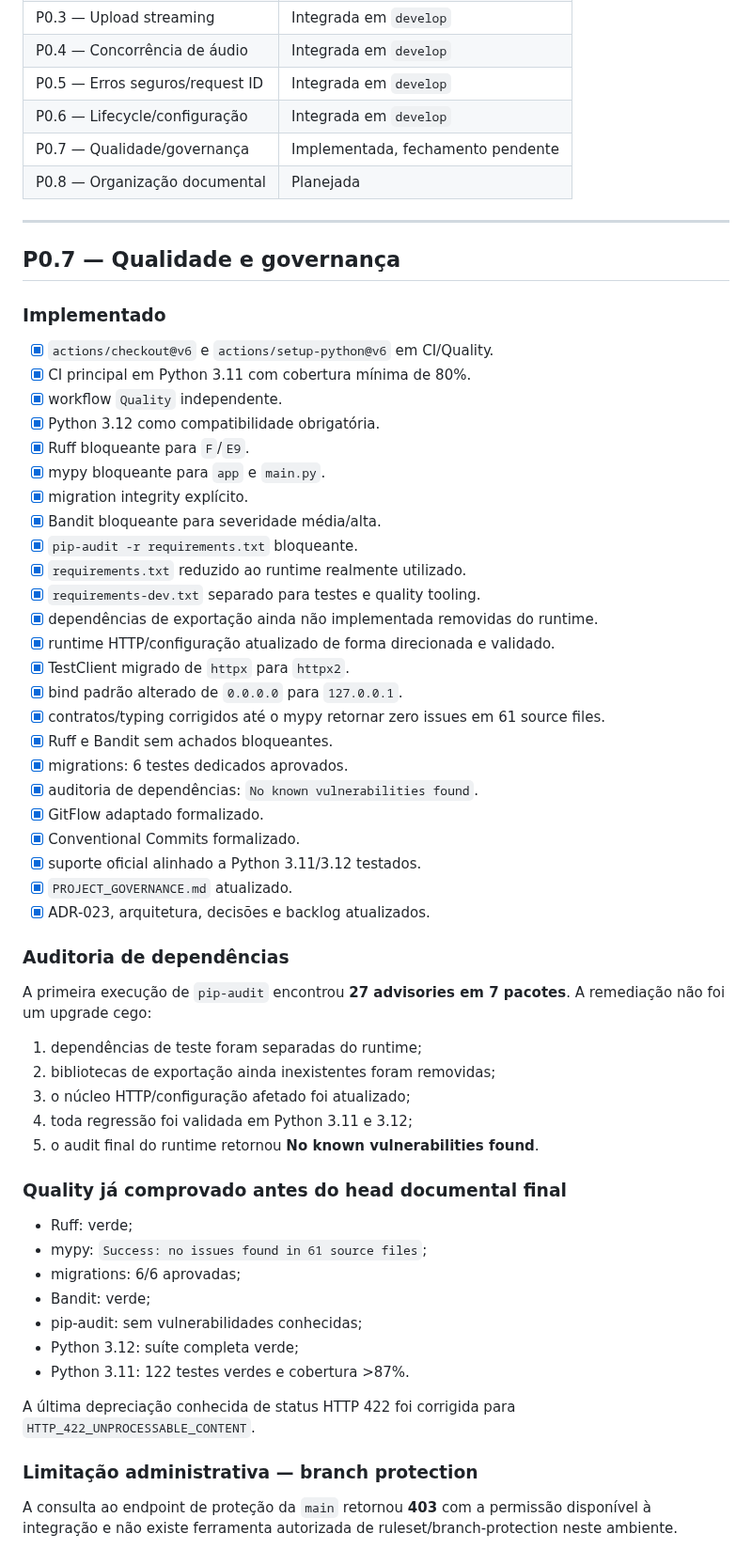
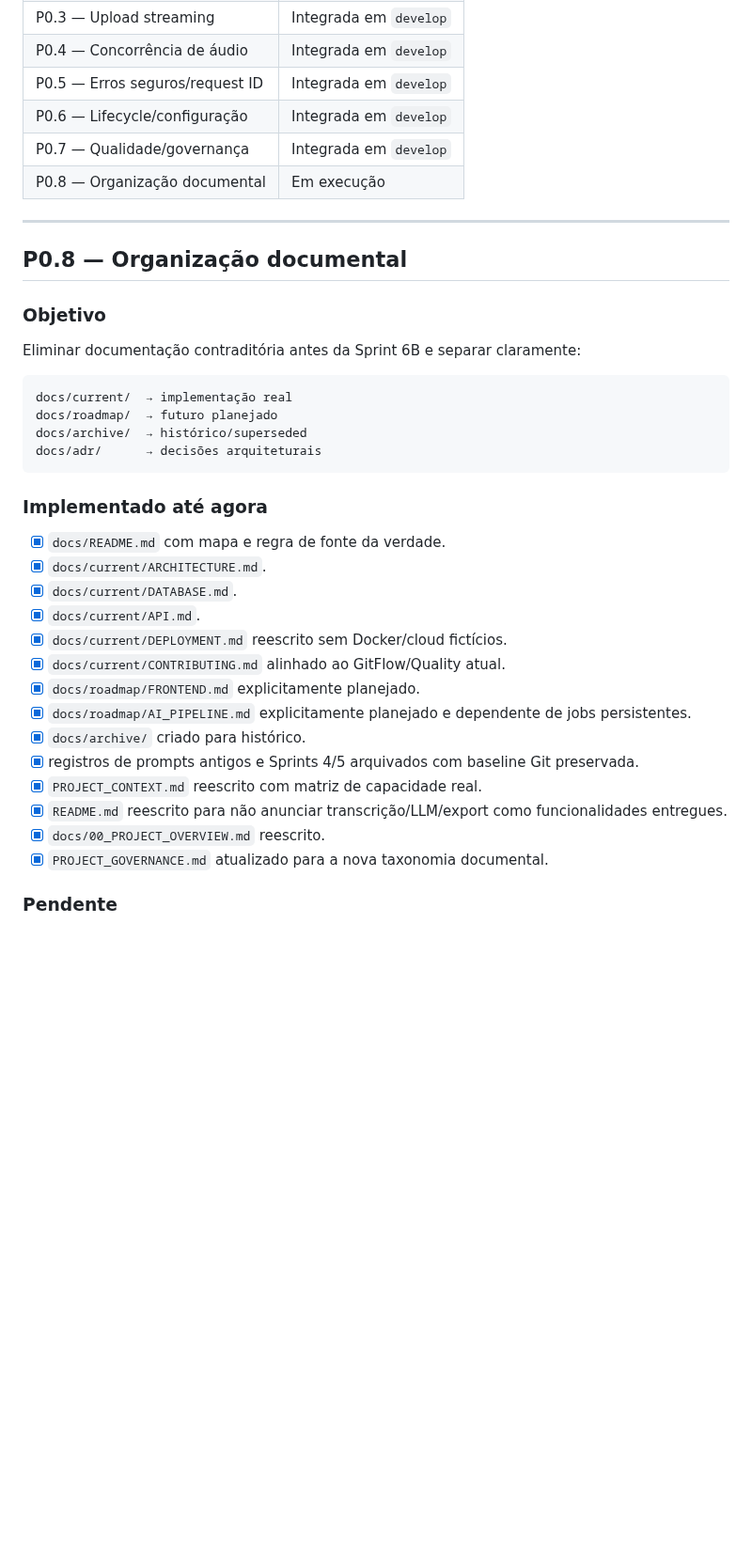
Before and after one commit to Kingnike1/transcripiton-python, a Markdown page: PROJECT_STATE.MD, the part around one of its changes. Shown at 94% size. Rendered like a GitHub page; blank space fills up the shorter version.

Commit message:
docs: start P0.8 from green P0.7 baseline

````diff
--- a/PROJECT_STATE.MD
+++ b/PROJECT_STATE.MD
@@ -27,63 +37,40 @@ P0.1–P0.6 estão integradas em `develop` pelos PRs #2–#7. O CI pós-merge da
 | P0.4 — Concorrência de áudio | Integrada em `develop` |
 | P0.5 — Erros seguros/request ID | Integrada em `develop` |
 | P0.6 — Lifecycle/configuração | Integrada em `develop` |
-| P0.7 — Qualidade/governança | Implementada, fechamento pendente |
-| P0.8 — Organização documental | Planejada |
+| P0.7 — Qualidade/governança | Integrada em `develop` |
+| P0.8 — Organização documental | Em execução |
 
 ---
 
-## P0.7 — Qualidade e governança
+## P0.8 — Organização documental
 
-### Implementado
+### Objetivo
 
-- [x] `actions/checkout@v6` e `actions/setup-python@v6` em CI/Quality.
-- [x] CI principal em Python 3.11 com cobertura mínima de 80%.
-- [x] workflow `Quality` independente.
-- [x] Python 3.12 como compatibilidade obrigatória.
-- [x] Ruff bloqueante para `F`/`E9`.
-- [x] mypy bloqueante para `app` e `main.py`.
-- [x] migration integrity explícito.
-- [x] Bandit bloqueante para severidade média/alta.
-- [x] `pip-audit -r requirements.txt` bloqueante.
-- [x] `requirements.txt` reduzido ao runtime realmente utilizado.
-- [x] `requirements-dev.txt` separado para testes e quality tooling.
-- [x] dependências de exportação ainda não implementada removidas do runtime.
-- [x] runtime HTTP/configuração atualizado de forma direcionada e validado.
-- [x] TestClient migrado de `httpx` para `httpx2`.
-- [x] bind padrão alterado de `0.0.0.0` para `127.0.0.1`.
-- [x] contratos/typing corrigidos até o mypy retornar zero issues em 61 source files.
-- [x] Ruff e Bandit sem achados bloqueantes.
-- [x] migrations: 6 testes dedicados aprovados.
-- [x] auditoria de dependências: `No known vulnerabilities found`.
-- [x] GitFlow adaptado formalizado.
-- [x] Conventional Commits formalizado.
-- [x] suporte oficial alinhado a Python 3.11/3.12 testados.
-- [x] `PROJECT_GOVERNANCE.md` atualizado.
-- [x] ADR-023, arquitetura, decisões e backlog atualizados.
+Eliminar documentação contraditória antes da Sprint 6B e separar claramente:
 
-### Auditoria de dependências
+```text
+docs/current/  → implementação real
+docs/roadmap/  → futuro planejado
+docs/archive/  → histórico/superseded
+docs/adr/      → decisões arquiteturais
+```
 
-A primeira execução de `pip-audit` encontrou **27 advisories em 7 pacotes**. A remediação não foi um upgrade cego:
+### Implementado até agora
 
-1. dependências de teste foram separadas do runtime;
-2. bibliotecas de exportação ainda inexistentes foram removidas;
-3. o núcleo HTTP/configuração afetado foi atualizado;
-4. toda regressão foi validada em Python 3.11 e 3.12;
-5. o audit final do runtime retornou **No known vulnerabilities found**.
+- [x] `docs/README.md` com mapa e regra de fonte da verdade.
+- [x] `docs/current/ARCHITECTURE.md`.
+- [x] `docs/current/DATABASE.md`.
+- [x] `docs/current/API.md`.
+- [x] `docs/current/DEPLOYMENT.md` reescrito sem Docker/cloud fictícios.
+- [x] `docs/current/CONTRIBUTING.md` alinhado ao GitFlow/Quality atual.
+- [x] `docs/roadmap/FRONTEND.md` explicitamente planejado.
+- [x] `docs/roadmap/AI_PIPELINE.md` explicitamente planejado e dependente de jobs persistentes.
+- [x] `docs/archive/` criado para histórico.
+- [x] registros de prompts antigos e Sprints 4/5 arquivados com baseline Git preservada.
+- [x] `PROJECT_CONTEXT.md` reescrito com matriz de capacidade real.
+- [x] `README.md` reescrito para não anunciar transcrição/LLM/export como funcionalidades entregues.
+- [x] `docs/00_PROJECT_OVERVIEW.md` reescrito.
+- [x] `PROJECT_GOVERNANCE.md` atualizado para a nova taxonomia documental.
 
-### Quality já comprovado antes do head documental final
+### Pendente
 
-- Ruff: verde;
-- mypy: `Success: no issues found in 61 source files`;
-- migrations: 6/6 aprovadas;
-- Bandit: verde;
-- pip-audit: sem vulnerabilidades conhecidas;
-- Python 3.12: suíte completa verde;
-- Python 3.11: 122 testes verdes e cobertura >87%.
-
-A última depreciação conhecida de status HTTP 422 foi corrigida para `HTTP_422_UNPROCESSABLE_CONTENT`.
-
-### Limitação administrativa — branch protection
-
-A consulta ao endpoint de proteção da `main` retornou **403** com a permissão disponível à integração e não existe ferramenta autorizada de ruleset/branch-protection neste ambiente.
-
````
Also changed, not shown: other parts of PROJECT_STATE.MD (+54 -24 lines).
